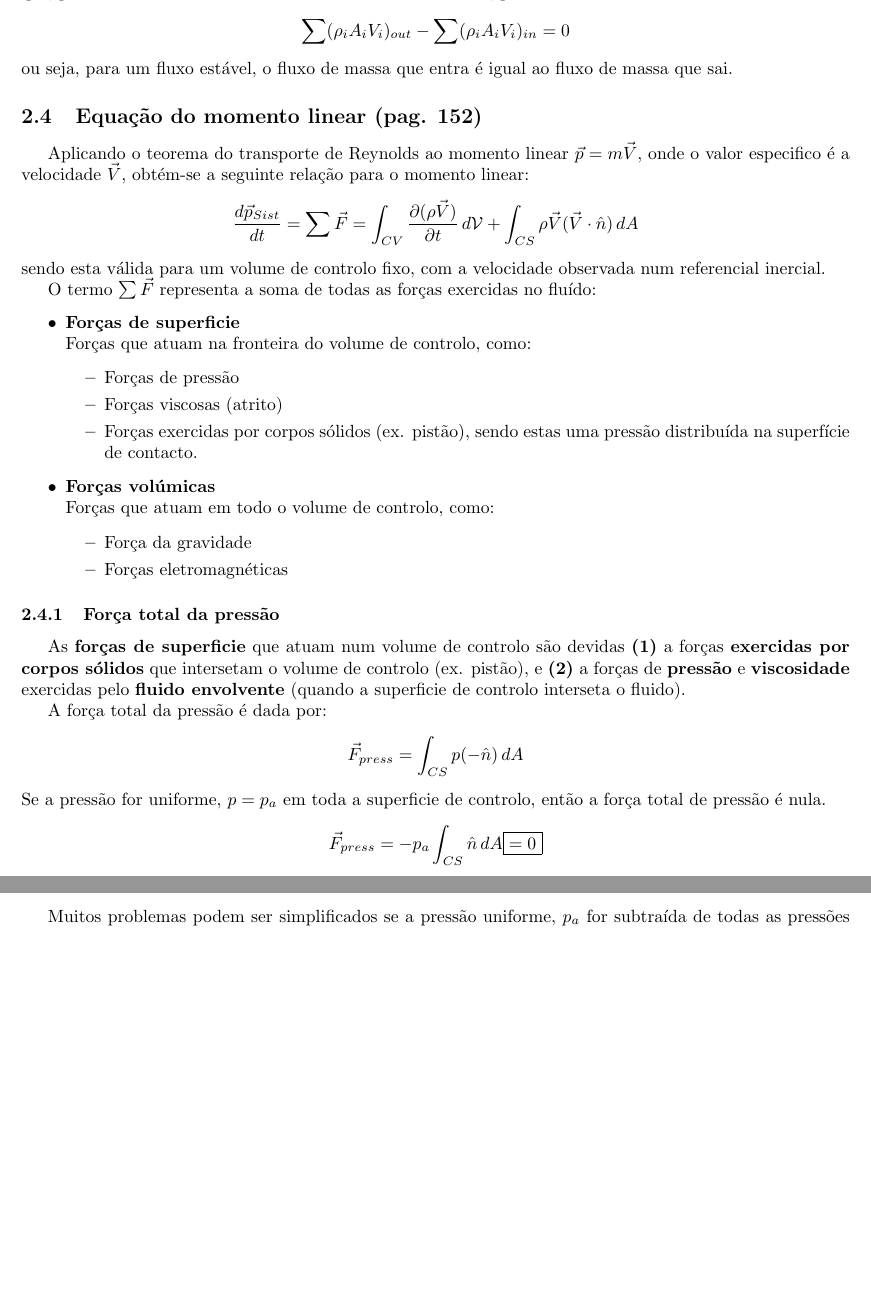
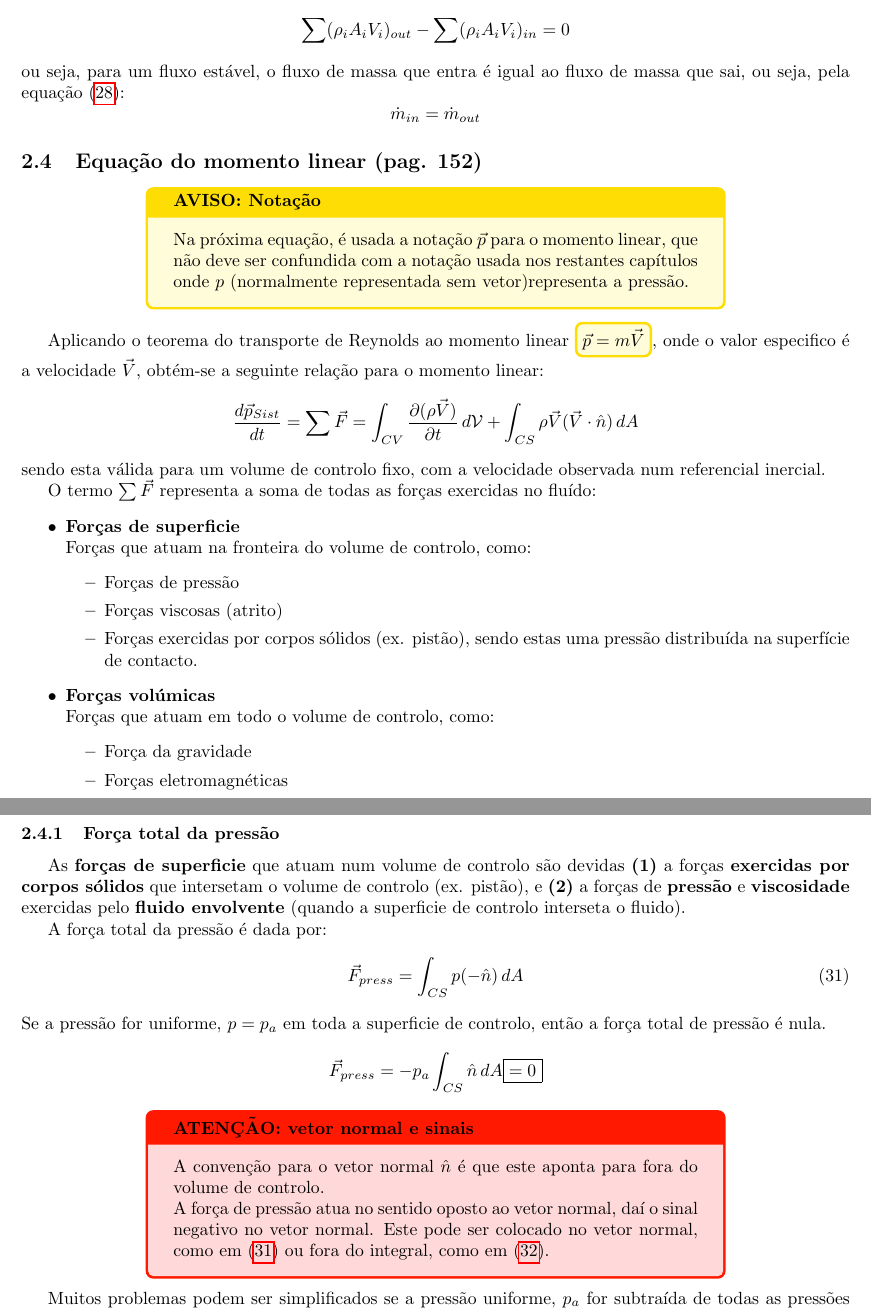
Before and after one commit to Samuel-Fortunato/resumo-TDF, a LaTeX document (main.tex, which reads dinamica-de-fluidos/rel-integrais.tex): two parts of pages 31 and 32 of 32, joined at a grey line, cut so that both start at the same text, the shorter picture padded with empty space. Compiled offline with pdfLaTeX.

Commit message:
Add warning boxes

```diff
--- a/dinamica-de-fluidos/rel-integrais.tex
+++ b/dinamica-de-fluidos/rel-integrais.tex
@@ -71,12 +71,24 @@ que, para um sistema com entradas e saídas unidimensionais, pode escrever-se co
 \begin{equation*}
     \sum(\rho_i A_i V_i)_{out} - \sum(\rho_i A_i V_i)_{in} = 0
 \end{equation*}
-ou seja, para um fluxo estável, o fluxo de massa que entra é igual ao fluxo de massa que sai.
+ou seja, para um fluxo estável, o fluxo de massa que entra é igual ao fluxo de massa que sai, ou seja, pela equação \eqref{eq:mass-flow-rate}:
+\begin{equation*}
+    \dot{m}_{in} = \dot{m}_{out}
+\end{equation*}
 
 
 
 \subsection{Equação do momento linear (pag. 152)}
-Aplicando o teorema do transporte de Reynolds ao momento linear $\vec{p} = m\vec{V}$, onde o valor especifico é a velocidade $\vec{V}$, obtém-se a seguinte relação para o momento linear:
+
+\begin{tcolorbox}[
+        width=0.7\textwidth, center,
+        colback=yellow!15, colframe=yellow!80!orange, coltitle=black,
+        title=\textbf{AVISO: Notação}
+    ]
+    Na próxima equação, é usada a notação $\vec{p}$ para o momento linear, que não deve ser confundida com a notação usada nos restantes capítulos onde $p$ (normalmente representada sem vetor)representa a pressão.
+\end{tcolorbox}
+
+Aplicando o teorema do transporte de Reynolds ao momento linear $\tcboxmath[colback=yellow!15, colframe=yellow!80!orange, top=0pt, bottom=0pt, left=0pt, right=0pt]{\vec{p} = m\vec{V}}$, onde o valor especifico é a velocidade $\vec{V}$, obtém-se a seguinte relação para o momento linear:
 \begin{equation*}
     \frac{d\vec{p}_{Sist}}{dt} = \sum \vec{F} = \int_{CV}\frac{\partial(\rho\vec{V})}{\partial t}\,d\mathcal{V} + \int_{CS}\rho\vec{V}(\vec{V}\cdot\hat{n})\,dA
 \end{equation*}
@@ -103,14 +115,24 @@ O termo $\sum \vec{F}$ representa a soma de todas as forças exercidas no fluíd
 As \textbf{forças de superficie} que atuam num volume de controlo são devidas \textbf{(1)} a forças \textbf{exercidas por corpos sólidos} que intersetam o volume de controlo (ex. pistão), e \textbf{(2)} a forças de \textbf{pressão} e \textbf{viscosidade} exercidas pelo \textbf{fluido envolvente} (quando a superficie de controlo interseta o fluido).
 
 A força total da pressão é dada por:
-\begin{equation*}
+\begin{equation} \label{eq:pressure-forces-abs}
     \vec{F}_{press} = \int_{CS}p(-\hat{n})\,dA
-\end{equation*}
+\end{equation}
 Se a pressão for uniforme, $p=p_a$ em toda a superficie de controlo, então a força total de pressão é nula.
 \begin{equation*}
     \vec{F}_{press} = -p_a\int_{CS}\hat{n}\,dA \boxed{= 0}
 \end{equation*}
 
+\begin{tcolorbox}[
+        width=0.7\textwidth, center,
+        colback=red!15, colframe=red!80!orange, coltitle=black,
+        title=\textbf{ATENÇÃO: vetor normal e sinais}
+    ]
+    A convenção para o vetor normal $\hat{n}$ é que este aponta para fora do volume de controlo.
+
+    A força de pressão atua no sentido oposto ao vetor normal, daí o sinal negativo no vetor normal. Este pode ser colocado no vetor normal, como em \eqref{eq:pressure-forces-abs} ou fora do integral, como em \eqref{eq:pressure-forces-gage}.
+\end{tcolorbox}
+
 Muitos problemas podem ser simplificados se a pressão uniforme, $p_a$ for subtraída de todas as pressões envolvidas, sendo assim considerada, por definição desta a \textbf{pressão manométrica}. A equação da força total da pressão pode então ser escrita como:
-\begin{equation*}
+\begin{equation} \label{eq:pressure-forces-gage}
     \boxed{\vec{F}_{press} = -\int_{CS}(p-p_a)\hat{n}\,dA = -\int_{CS}p_{gauge}\hat{n}\,dA}
--- a/main.tex
+++ b/main.tex
@@ -14,6 +14,8 @@
 \usepackage{hyperref}
 \usepackage{chngcntr}
 \counterwithin*{section}{part}
+\usepackage{tcolorbox}
+\tcbuselibrary{theorems}
 
 \title{TDF}
 \author{Samuel Fortunato}
```
Also changed, not shown: main.pdf, dinamica-de-fluidos/rel-integrais.tex (6 more changed lines).
